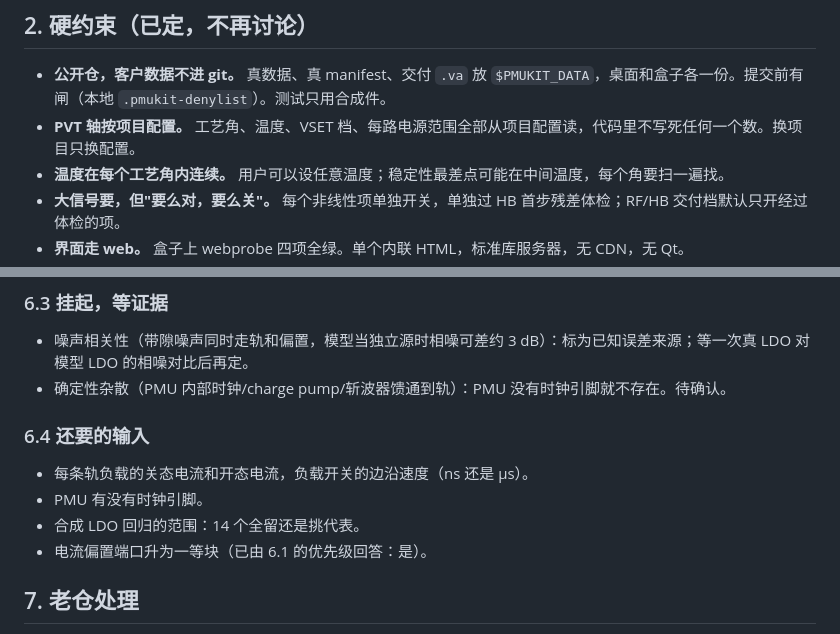
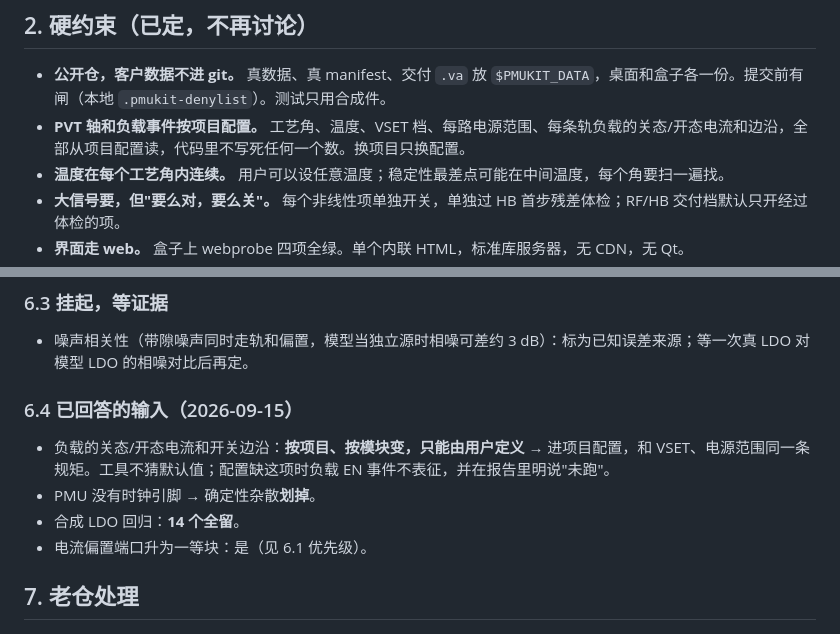
Before and after one commit to weisbert/pmukit, a Markdown page: docs/REFACTOR_PLAN.md, 2 parts joined by grey strips. Drawn GitHub-style.

```diff
--- a/docs/REFACTOR_PLAN.md
+++ b/docs/REFACTOR_PLAN.md
@@ -20,7 +20,7 @@
 ## 2. 硬约束（已定，不再讨论）
 
 - **公开仓，客户数据不进 git。** 真数据、真 manifest、交付 `.va` 放 `$PMUKIT_DATA`，桌面和盒子各一份。提交前有闸（本地 `.pmukit-denylist`）。测试只用合成件。
-- **PVT 轴按项目配置。** 工艺角、温度、VSET 档、每路电源范围全部从项目配置读，代码里不写死任何一个数。换项目只换配置。
+- **PVT 轴和负载事件按项目配置。** 工艺角、温度、VSET 档、每路电源范围、每条轨负载的关态/开态电流和边沿，全部从项目配置读，代码里不写死任何一个数。换项目只换配置。
 - **温度在每个工艺角内连续。** 用户可以设任意温度；稳定性最差点可能在中间温度，每个角要扫一遍找。
 - **大信号要，但"要么对，要么关"。** 每个非线性项单独开关，单独过 HB 首步残差体检；RF/HB 交付档默认只开经过体检的项。
 - **界面走 web。** 盒子上 webprobe 四项全绿。单个内联 HTML，标准库服务器，无 CDN，无 Qt。
@@ -113,14 +113,13 @@
 ### 6.3 挂起，等证据
 
 - 噪声相关性（带隙噪声同时走轨和偏置，模型当独立源时相噪可差约 3 dB）：标为已知误差来源；等一次真 LDO 对模型 LDO 的相噪对比后再定。
-- 确定性杂散（PMU 内部时钟/charge pump/斩波器馈通到轨）：PMU 没有时钟引脚就不存在。待确认。
 
-### 6.4 还要的输入
+### 6.4 已回答的输入（2026-09-15）
 
-- 每条轨负载的关态电流和开态电流，负载开关的边沿速度（ns 还是 µs）。
-- PMU 有没有时钟引脚。
-- 合成 LDO 回归的范围：14 个全留还是挑代表。
-- 电流偏置端口升为一等块（已由 6.1 的优先级回答：是）。
+- 负载的关态/开态电流和开关边沿：**按项目、按模块变，只能由用户定义** → 进项目配置，和 VSET、电源范围同一条规矩。工具不猜默认值；配置缺这项时负载 EN 事件不表征，并在报告里明说"未跑"。
+- PMU 没有时钟引脚 → 确定性杂散**划掉**。
+- 合成 LDO 回归：**14 个全留**。
+- 电流偏置端口升为一等块：是（见 6.1 优先级）。
 
 ## 7. 老仓处理
 
```
Also changed, not shown: docs/CONTRACTS.md (added, +143 -0 lines).
